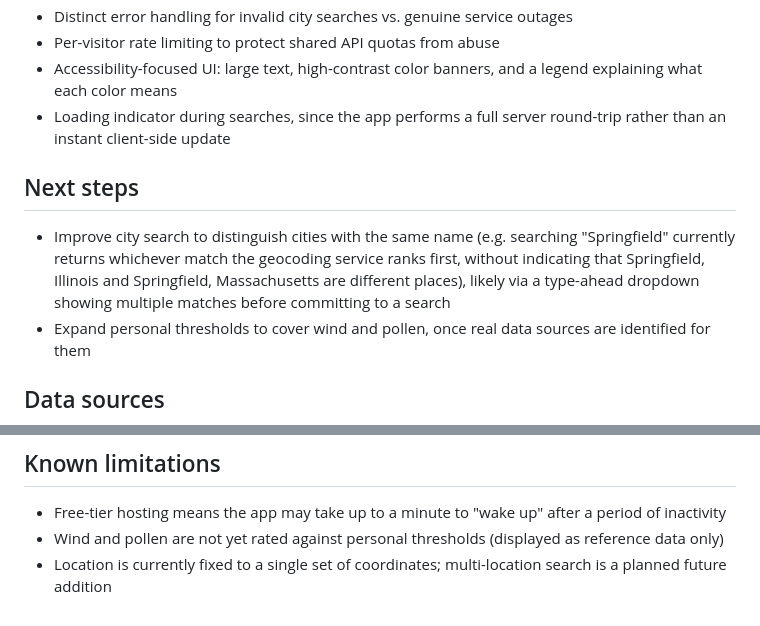
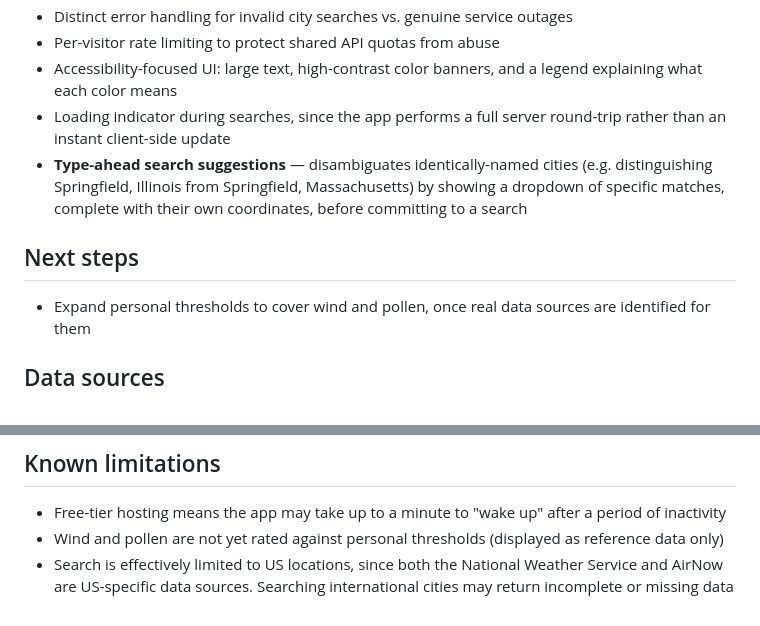
Before and after one commit to paulcap510/aqi_weather_dashboard, a Markdown page: README.md, 2 parts joined by grey strips. Drawn GitHub-style.

```diff
--- a/README.md
+++ b/README.md
@@ -24,10 +24,11 @@ The app was originally designed for a family member suffering from these conditi
 - Per-visitor rate limiting to protect shared API quotas from abuse
 - Accessibility-focused UI: large text, high-contrast color banners, and a legend explaining what each color means
 - Loading indicator during searches, since the app performs a full server round-trip rather than an instant client-side update
+- **Type-ahead search suggestions** — disambiguates identically-named cities (e.g. distinguishing Springfield, Illinois from Springfield, Massachusetts) by showing a dropdown of specific matches, complete with their own coordinates, before committing to a search
 
 ## Next steps
 
-- Improve city search to distinguish cities with the same name (e.g. searching "Springfield" currently returns whichever match the geocoding service ranks first, without indicating that Springfield, Illinois and Springfield, Massachusetts are different places), likely via a type-ahead dropdown showing multiple matches before committing to a search
+
 - Expand personal thresholds to cover wind and pollen, once real data sources are identified for them
 
 ## Data sources
@@ -70,4 +71,4 @@ This separation means the entire data source layer (`fetch_weather.py`) was swap
 
 - Free-tier hosting means the app may take up to a minute to "wake up" after a period of inactivity
 - Wind and pollen are not yet rated against personal thresholds (displayed as reference data only)
-- Location is currently fixed to a single set of coordinates; multi-location search is a planned future addition
+- Search is effectively limited to US locations, since both the National Weather Service and AirNow are US-specific data sources. Searching international cities may return incomplete or missing data
```
